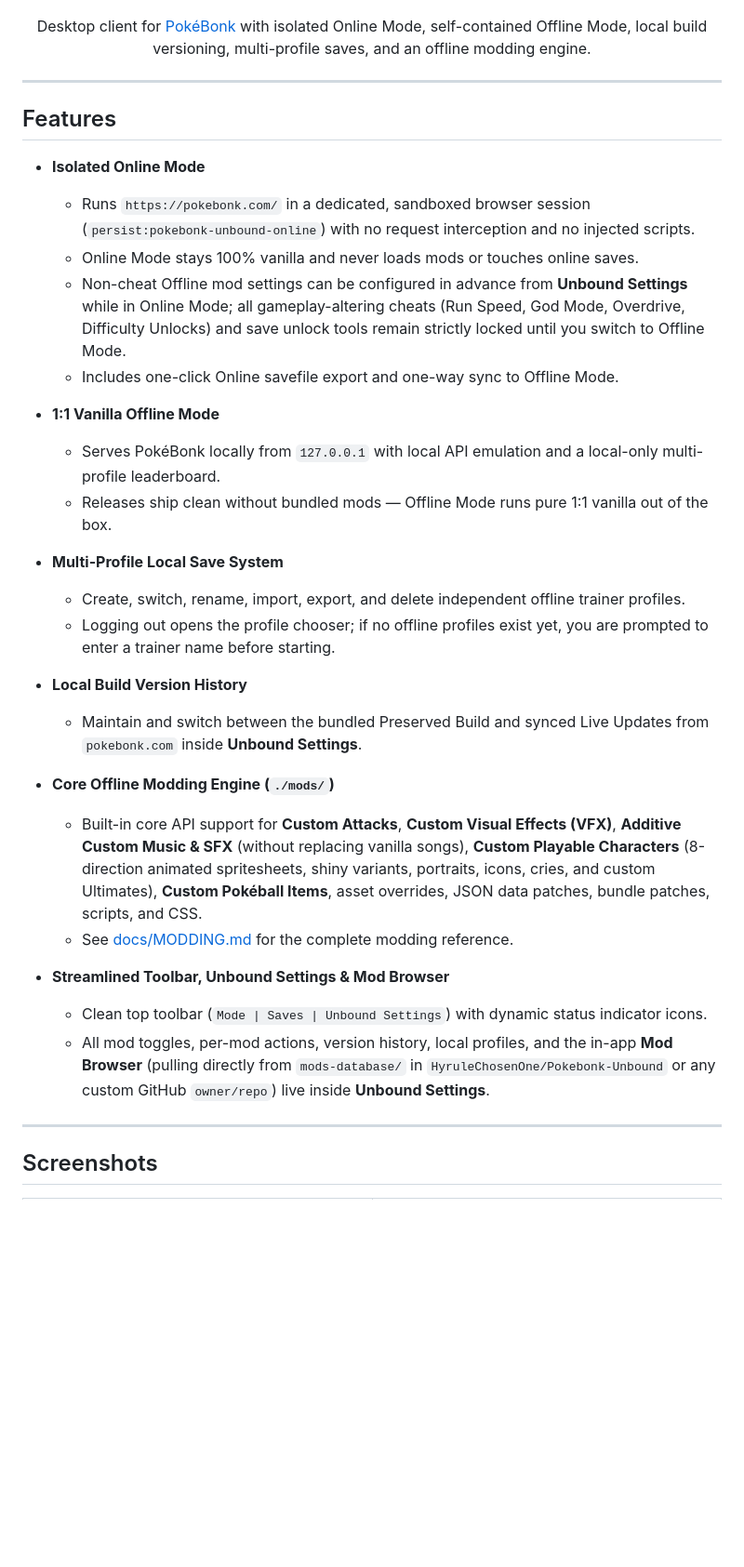
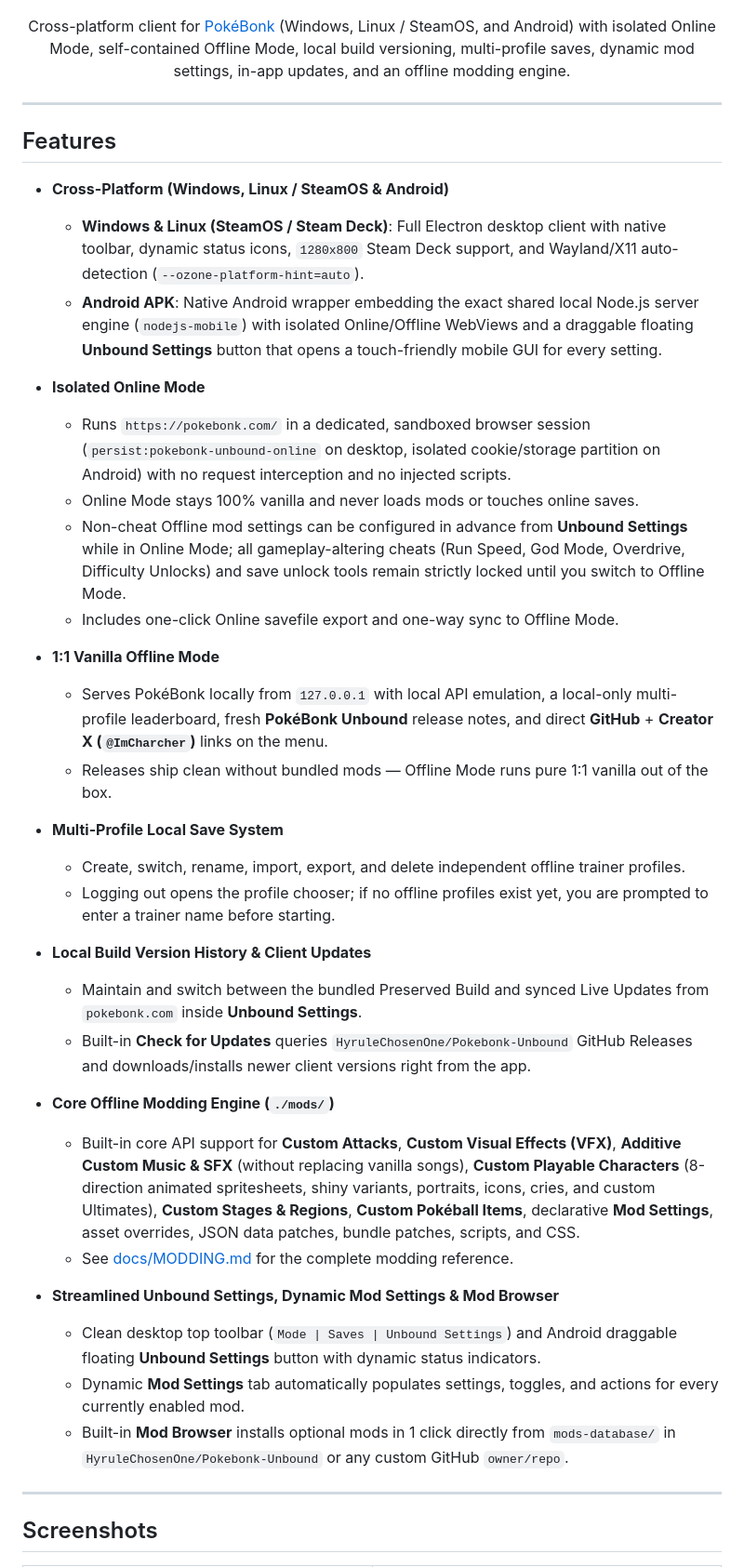
Before and after one commit to HyruleChosenOne/Pokebonk-Unbound, a Markdown page: README.md, the part around one of its changes. Shown at 93% size. Rendered like a GitHub page; blank space fills up the shorter version.

```diff
--- a/README.md
+++ b/README.md
@@ -3,37 +3,43 @@
 </p>
 
 <p align="center">
-  Desktop client for <a href="https://pokebonk.com/">PokéBonk</a> with isolated Online Mode, self-contained Offline Mode, local build versioning, multi-profile saves, and an offline modding engine.
+  Cross-platform client for <a href="https://pokebonk.com/">PokéBonk</a> (Windows, Linux / SteamOS, and Android) with isolated Online Mode, self-contained Offline Mode, local build versioning, multi-profile saves, dynamic mod settings, in-app updates, and an offline modding engine.
 </p>
 
 ---
 
 ## Features
 
+- **Cross-Platform (Windows, Linux / SteamOS & Android)**
+  - **Windows & Linux (SteamOS / Steam Deck)**: Full Electron desktop client with native toolbar, dynamic status icons, `1280x800` Steam Deck support, and Wayland/X11 auto-detection (`--ozone-platform-hint=auto`).
+  - **Android APK**: Native Android wrapper embedding the exact shared local Node.js server engine (`nodejs-mobile`) with isolated Online/Offline WebViews and a draggable floating **Unbound Settings** button that opens a touch-friendly mobile GUI for every setting.
+
 - **Isolated Online Mode**
-  - Runs `https://pokebonk.com/` in a dedicated, sandboxed browser session (`persist:pokebonk-unbound-online`) with no request interception and no injected scripts.
+  - Runs `https://pokebonk.com/` in a dedicated, sandboxed browser session (`persist:pokebonk-unbound-online` on desktop, isolated cookie/storage partition on Android) with no request interception and no injected scripts.
   - Online Mode stays 100% vanilla and never loads mods or touches online saves.
   - Non-cheat Offline mod settings can be configured in advance from **Unbound Settings** while in Online Mode; all gameplay-altering cheats (Run Speed, God Mode, Overdrive, Difficulty Unlocks) and save unlock tools remain strictly locked until you switch to Offline Mode.
   - Includes one-click Online savefile export and one-way sync to Offline Mode.
 
 - **1:1 Vanilla Offline Mode**
-  - Serves PokéBonk locally from `127.0.0.1` with local API emulation and a local-only multi-profile leaderboard.
+  - Serves PokéBonk locally from `127.0.0.1` with local API emulation, a local-only multi-profile leaderboard, fresh **PokéBonk Unbound** release notes, and direct **GitHub** + **Creator X (`@ImCharcher`)** links on the menu.
   - Releases ship clean without bundled mods — Offline Mode runs pure 1:1 vanilla out of the box.
 
 - **Multi-Profile Local Save System**
   - Create, switch, rename, import, export, and delete independent offline trainer profiles.
   - Logging out opens the profile chooser; if no offline profiles exist yet, you are prompted to enter a trainer name before starting.
 
-- **Local Build Version History**
+- **Local Build Version History & Client Updates**
   - Maintain and switch between the bundled Preserved Build and synced Live Updates from `pokebonk.com` inside **Unbound Settings**.
+  - Built-in **Check for Updates** queries `HyruleChosenOne/Pokebonk-Unbound` GitHub Releases and downloads/installs newer client versions right from the app.
 
 - **Core Offline Modding Engine (`./mods/`)**
-  - Built-in core API support for **Custom Attacks**, **Custom Visual Effects (VFX)**, **Additive Custom Music & SFX** (without replacing vanilla songs), **Custom Playable Characters** (8-direction animated spritesheets, shiny variants, portraits, icons, cries, and custom Ultimates), **Custom Pokéball Items**, asset overrides, JSON data patches, bundle patches, scripts, and CSS.
+  - Built-in core API support for **Custom Attacks**, **Custom Visual Effects (VFX)**, **Additive Custom Music & SFX** (without replacing vanilla songs), **Custom Playable Characters** (8-direction animated spritesheets, shiny variants, portraits, icons, cries, and custom Ultimates), **Custom Stages & Regions**, **Custom Pokéball Items**, declarative **Mod Settings**, asset overrides, JSON data patches, bundle patches, scripts, and CSS.
   - See [docs/MODDING.md](docs/MODDING.md) for the complete modding reference.
 
-- **Streamlined Toolbar, Unbound Settings & Mod Browser**
-  - Clean top toolbar (`Mode | Saves | Unbound Settings`) with dynamic status indicator icons.
-  - All mod toggles, per-mod actions, version history, local profiles, and the in-app **Mod Browser** (pulling directly from `mods-database/` in `HyruleChosenOne/Pokebonk-Unbound` or any custom GitHub `owner/repo`) live inside **Unbound Settings**.
+- **Streamlined Unbound Settings, Dynamic Mod Settings & Mod Browser**
+  - Clean desktop top toolbar (`Mode | Saves | Unbound Settings`) and Android draggable floating **Unbound Settings** button with dynamic status indicators.
+  - Dynamic **Mod Settings** tab automatically populates settings, toggles, and actions for every currently enabled mod.
+  - Built-in **Mod Browser** installs optional mods in 1 click directly from `mods-database/` in `HyruleChosenOne/Pokebonk-Unbound` or any custom GitHub `owner/repo`.
 
 ---
 
```
Also changed, not shown: other parts of README.md (+36 -16 lines), docs/MODDING.md (+40 -3 lines), docs/assets/screenshots/offline-menu.png, docs/assets/screenshots/profiles.png, 2 other files.
